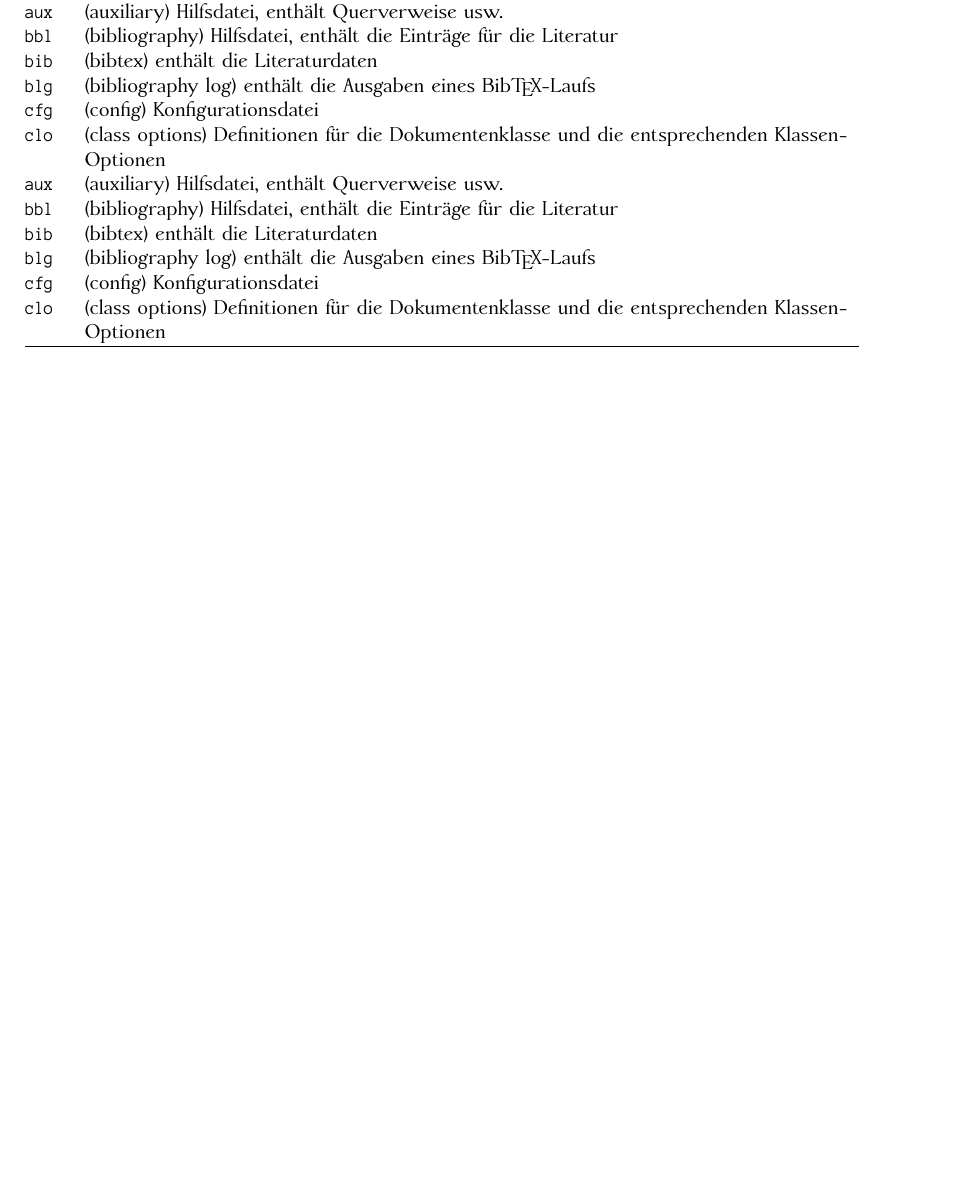
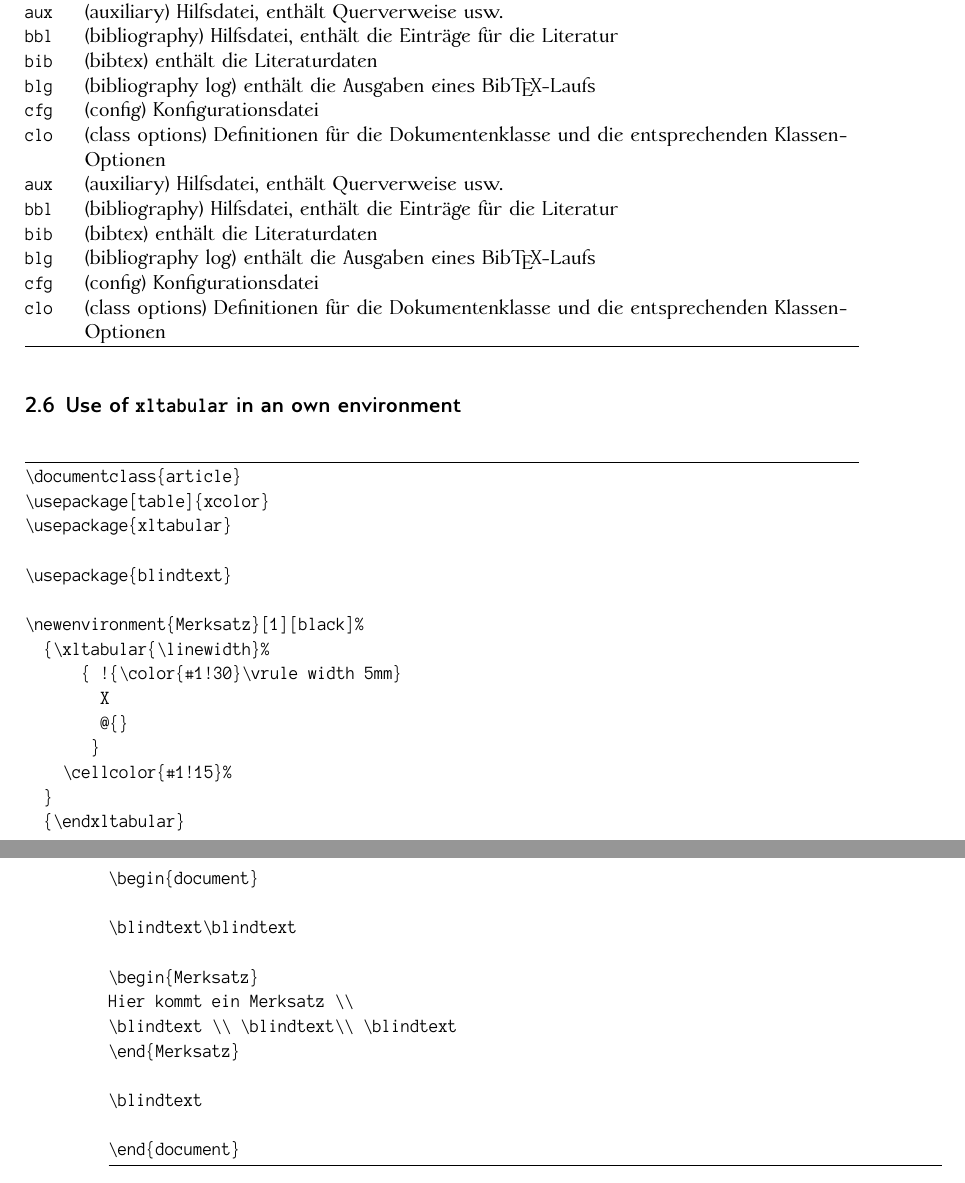
Before and after one commit to rolfn/xltabular, a LaTeX document (xltabular-doc.tex): part of page 9 of 9 before the commit and two parts of pages 9 and 10 of 10 after it, the two joined at a grey line, cut so that both start at the same text, the shorter picture padded with empty space. Compiled offline with XeLaTeX.

Commit message:
add another example in documentation

```diff
--- a/xltabular-doc.tex
+++ b/xltabular-doc.tex
@@ -37,7 +37,7 @@
 \usepackage{xltabular}
 \usepackage{fancyvrb}
 \usepackage{blindtext}
-\usepackage{dtk-logos} % for Wikipedia W
+\usepackage{hvlogos} % for Wikipedia W
 \usepackage{ragged2e}
 
 \usepackage[bibstyle=dtk]{biblatex}
@@ -316,10 +316,41 @@ Klassen-Optionen\\
   Klassen-Optionen\\
 \end{xltabular}
 
+\subsection{Use of \texttt{xltabular} in an own environment}
 
+\begin{Verbatim}[frame=lines]
+\documentclass{article}
+\usepackage[table]{xcolor}
+\usepackage{xltabular}
+
+\usepackage{blindtext}
+
+\newenvironment{Merksatz}[1][black]%
+  {\xltabular{\linewidth}%
+      { !{\color{#1!30}\vrule width 5mm}
+        X
+        @{}
+       }
+    \cellcolor{#1!15}%
+  }
+  {\endxltabular}
+
+
+\begin{document}
+
+\blindtext\blindtext
+
+\begin{Merksatz}
+Hier kommt ein Merksatz \\
+\blindtext \\ \blindtext\\ \blindtext
+\end{Merksatz}
+
+\blindtext
+
+\end{document}
+\end{Verbatim}
 
 \nocite{*}
 \printbibliography
 
-
 \end{document}
```
Also changed, not shown: xltabular-doc.pdf.
